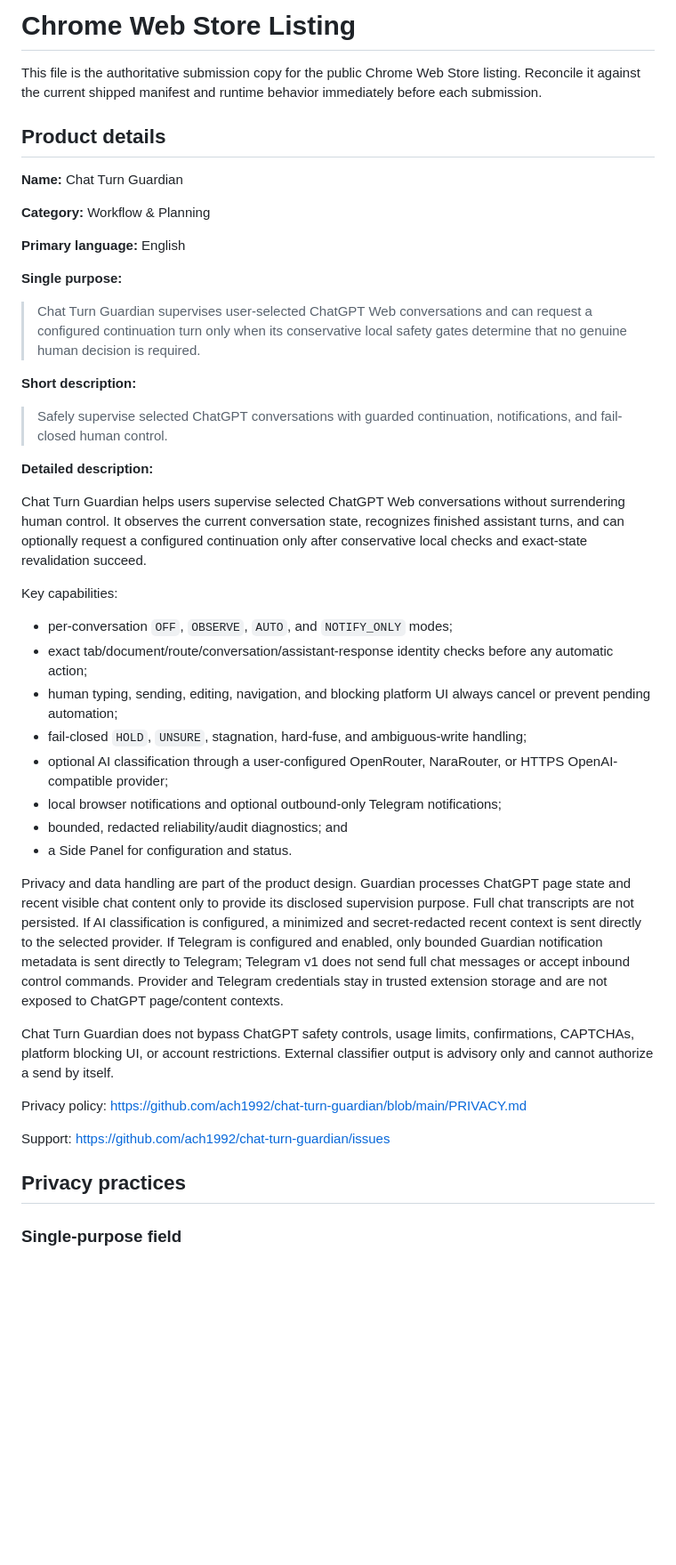
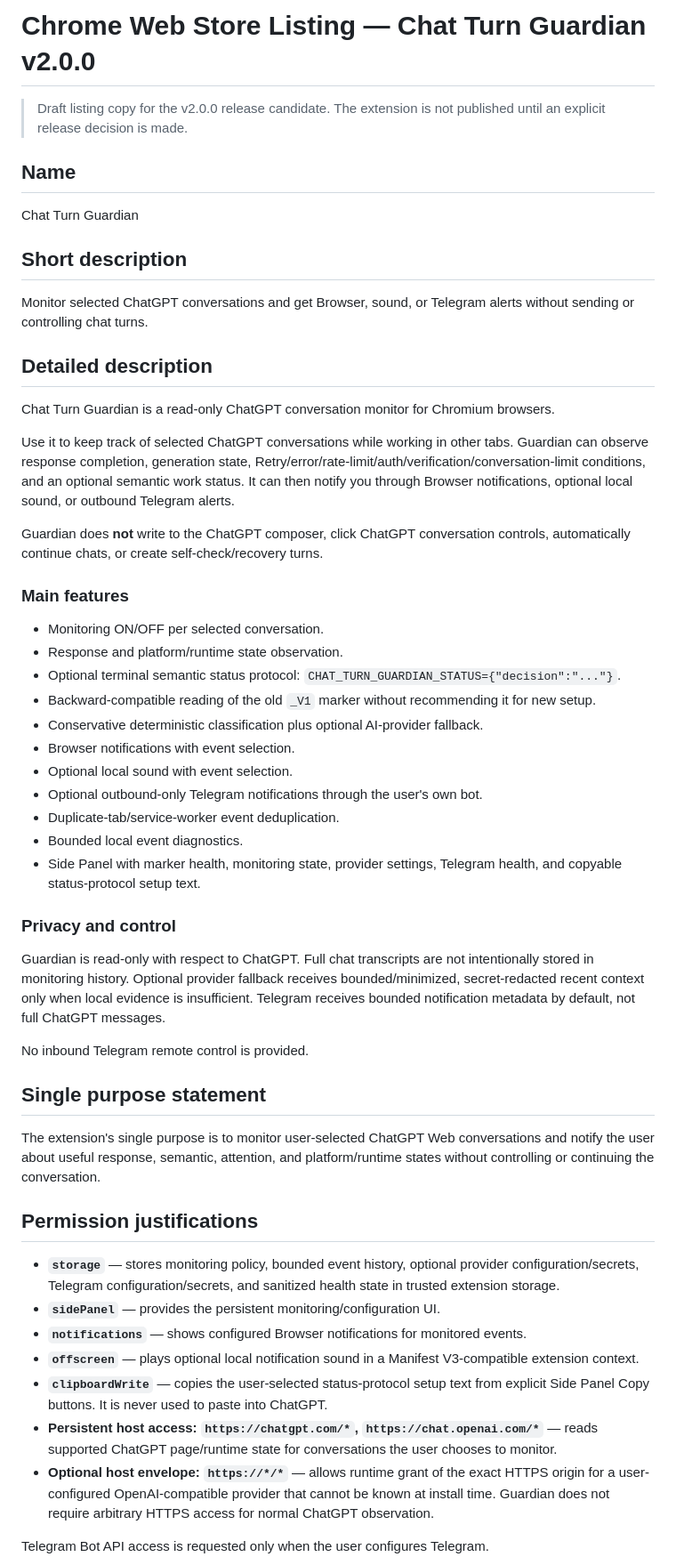
Before and after one commit to ach1992/ai-chat-monitor, a Markdown page: docs/CHROME_WEB_STORE_LISTING.md, the part around one of its changes. Shown at 89% size. GitHub-like rendering; blank space fills up the shorter version.

Commit message:
docs: rewrite store listing for v2 monitoring

```diff
--- a/docs/CHROME_WEB_STORE_LISTING.md
+++ b/docs/CHROME_WEB_STORE_LISTING.md
@@ -1,47 +1,57 @@
-# Chrome Web Store Listing
+# Chrome Web Store Listing — Chat Turn Guardian v2.0.0
 
-This file is the authoritative submission copy for the public Chrome Web Store listing. Reconcile it against the current shipped manifest and runtime behavior immediately before each submission.
+> Draft listing copy for the v2.0.0 release candidate. The extension is not published until an explicit release decision is made.
 
-## Product details
+## Name
 
-**Name:** Chat Turn Guardian
+Chat Turn Guardian
 
-**Category:** Workflow & Planning
+## Short description
 
-**Primary language:** English
+Monitor selected ChatGPT conversations and get Browser, sound, or Telegram alerts without sending or controlling chat turns.
 
-**Single purpose:**
+## Detailed description
 
-> Chat Turn Guardian supervises user-selected ChatGPT Web conversations and can request a configured continuation turn only when its conservative local safety gates determine that no genuine human decision is required.
+Chat Turn Guardian is a read-only ChatGPT conversation monitor for Chromium browsers.
 
-**Short description:**
+Use it to keep track of selected ChatGPT conversations while working in other tabs. Guardian can observe response completion, generation state, Retry/error/rate-limit/auth/verification/conversation-limit conditions, and an optional semantic work status. It can then notify you through Browser notifications, optional local sound, or outbound Telegram alerts.
 
-> Safely supervise selected ChatGPT conversations with guarded continuation, notifications, and fail-closed human control.
+Guardian does **not** write to the ChatGPT composer, click ChatGPT conversation controls, automatically continue chats, or create self-check/recovery turns.
 
-**Detailed description:**
+### Main features
 
-Chat Turn Guardian helps users supervise selected ChatGPT Web conversations without surrendering human control. It observes the current conversation state, recognizes finished assistant turns, and can optionally request a configured continuation only after conservative local checks and exact-state revalidation succeed.
+- Monitoring ON/OFF per selected conversation.
+- Response and platform/runtime state observation.
+- Optional terminal semantic status protocol:
+  `CHAT_TURN_GUARDIAN_STATUS={"decision":"..."}`.
+- Backward-compatible reading of the old `_V1` marker without recommending it for new setup.
+- Conservative deterministic classification plus optional AI-provider fallback.
+- Browser notifications with event selection.
+- Optional local sound with event selection.
+- Optional outbound-only Telegram notifications through the user's own bot.
+- Duplicate-tab/service-worker event deduplication.
+- Bounded local event diagnostics.
+- Side Panel with marker health, monitoring state, provider settings, Telegram health, and copyable status-protocol setup text.
 
-Key capabilities:
+### Privacy and control
 
-- per-conversation `OFF`, `OBSERVE`, `AUTO`, and `NOTIFY_ONLY` modes;
-- exact tab/document/route/conversation/assistant-response identity checks before any automatic action;
-- human typing, sending, editing, navigation, and blocking platform UI always cancel or prevent pending automation;
-- fail-closed `HOLD`, `UNSURE`, stagnation, hard-fuse, and ambiguous-write handling;
-- optional AI classification through a user-configured OpenRouter, NaraRouter, or HTTPS OpenAI-compatible provider;
-- local browser notifications and optional outbound-only Telegram notifications;
-- bounded, redacted reliability/audit diagnostics; and
-- a Side Panel for configuration and status.
+Guardian is read-only with respect to ChatGPT. Full chat transcripts are not intentionally stored in monitoring history. Optional provider fallback receives bounded/minimized, secret-redacted recent context only when local evidence is insufficient. Telegram receives bounded notification metadata by default, not full ChatGPT messages.
 
-Privacy and data handling are part of the product design. Guardian processes ChatGPT page state and recent visible chat content only to provide its disclosed supervision purpose. Full chat transcripts are not persisted. If AI classification is configured, a minimized and secret-redacted recent context is sent directly to the selected provider. If Telegram is configured and enabled, only bounded Guardian notification metadata is sent directly to Telegram; Telegram v1 does not send full chat messages or accept inbound control commands. Provider and Telegram credentials stay in trusted extension storage and are not exposed to ChatGPT page/content contexts.
+No inbound Telegram remote control is provided.
 
-Chat Turn Guardian does not bypass ChatGPT safety controls, usage limits, confirmations, CAPTCHAs, platform blocking UI, or account restrictions. External classifier output is advisory only and cannot authorize a send by itself.
+## Single purpose statement
 
-Privacy policy: https://github.com/ach1992/chat-turn-guardian/blob/main/PRIVACY.md
+The extension's single purpose is to monitor user-selected ChatGPT Web conversations and notify the user about useful response, semantic, attention, and platform/runtime states without controlling or continuing the conversation.
 
-Support: https://github.com/ach1992/chat-turn-guardian/issues
+## Permission justifications
 
-## Privacy practices
+- **`storage`** — stores monitoring policy, bounded event history, optional provider configuration/secrets, Telegram configuration/secrets, and sanitized health state in trusted extension storage.
+- **`sidePanel`** — provides the persistent monitoring/configuration UI.
+- **`notifications`** — shows configured Browser notifications for monitored events.
+- **`offscreen`** — plays optional local notification sound in a Manifest V3-compatible extension context.
+- **`clipboardWrite`** — copies the user-selected status-protocol setup text from explicit Side Panel Copy buttons. It is never used to paste into ChatGPT.
+- **Persistent host access: `https://chatgpt.com/*`, `https://chat.openai.com/*`** — reads supported ChatGPT page/runtime state for conversations the user chooses to monitor.
+- **Optional host envelope: `https://*/*`** — allows runtime grant of the exact HTTPS origin for a user-configured OpenAI-compatible provider that cannot be known at install time. Guardian does not require arbitrary HTTPS access for normal ChatGPT observation.
 
-### Single-purpose field
+Telegram Bot API access is requested only when the user configures Telegram.
 
```
Also changed, not shown: other parts of docs/CHROME_WEB_STORE_LISTING.md (+11 -66 lines).
